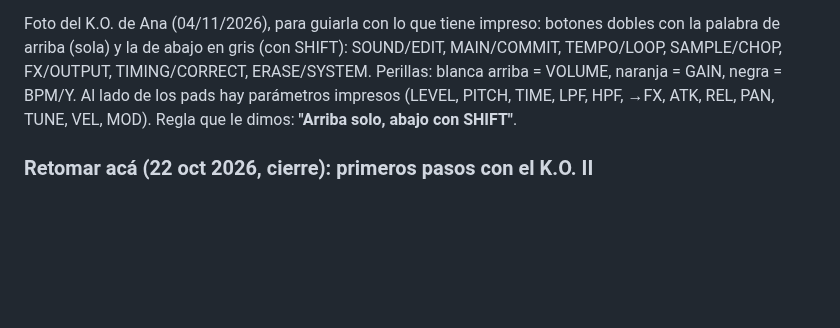
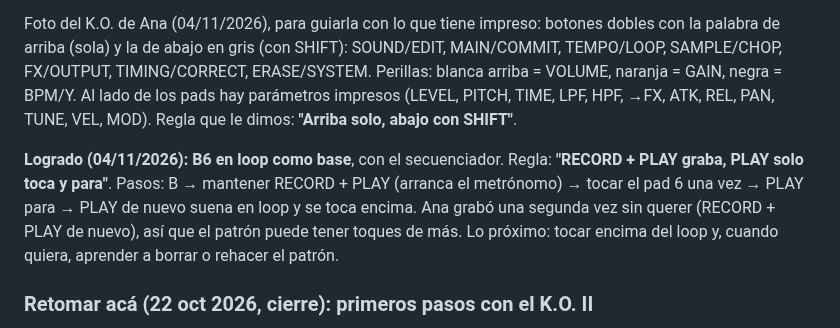
Before and after one commit to rawwwpower/deadwax, a Markdown page: EQUIPO.md, the part around the change. Drawn GitHub-style; blank space fills up the shorter version.

Commit message:
EQUIPO: Ana logró el loop de B6 con el secuenciador
Co-Authored-By: Claude Opus 5.5 <noreply@anthropic.com>
Claude-Session: https://claude.ai/code/session_016m5q8XqiM5N8EHf1FKRj21

```diff
--- a/EQUIPO.md
+++ b/EQUIPO.md
@@ -175,6 +175,12 @@ SAMPLE/CHOP, FX/OUTPUT, TIMING/CORRECT, ERASE/SYSTEM. Perillas: blanca arriba =
 GAIN, negra = BPM/Y. Al lado de los pads hay parámetros impresos (LEVEL, PITCH, TIME, LPF, HPF, →FX,
 ATK, REL, PAN, TUNE, VEL, MOD). Regla que le dimos: **"Arriba solo, abajo con SHIFT"**.
 
+**Logrado (04/11/2026): B6 en loop como base**, con el secuenciador. Regla: **"RECORD + PLAY graba,
+PLAY solo toca y para"**. Pasos: B → mantener RECORD + PLAY (arranca el metrónomo) → tocar el pad 6
+una vez → PLAY para → PLAY de nuevo suena en loop y se toca encima. Ana grabó una segunda vez sin
+querer (RECORD + PLAY de nuevo), así que el patrón puede tener toques de más. Lo próximo: tocar
+encima del loop y, cuando quiera, aprender a borrar o rehacer el patrón.
+
 ### Retomar acá (22 oct 2026, cierre): primeros pasos con el K.O. II
 
 Ana actualizó el K.O. II de la 1.2.3 a la **2.5.1** y grabó su **primer sample** desde YouTube por USB en **B5**. Ya entiende:
```
